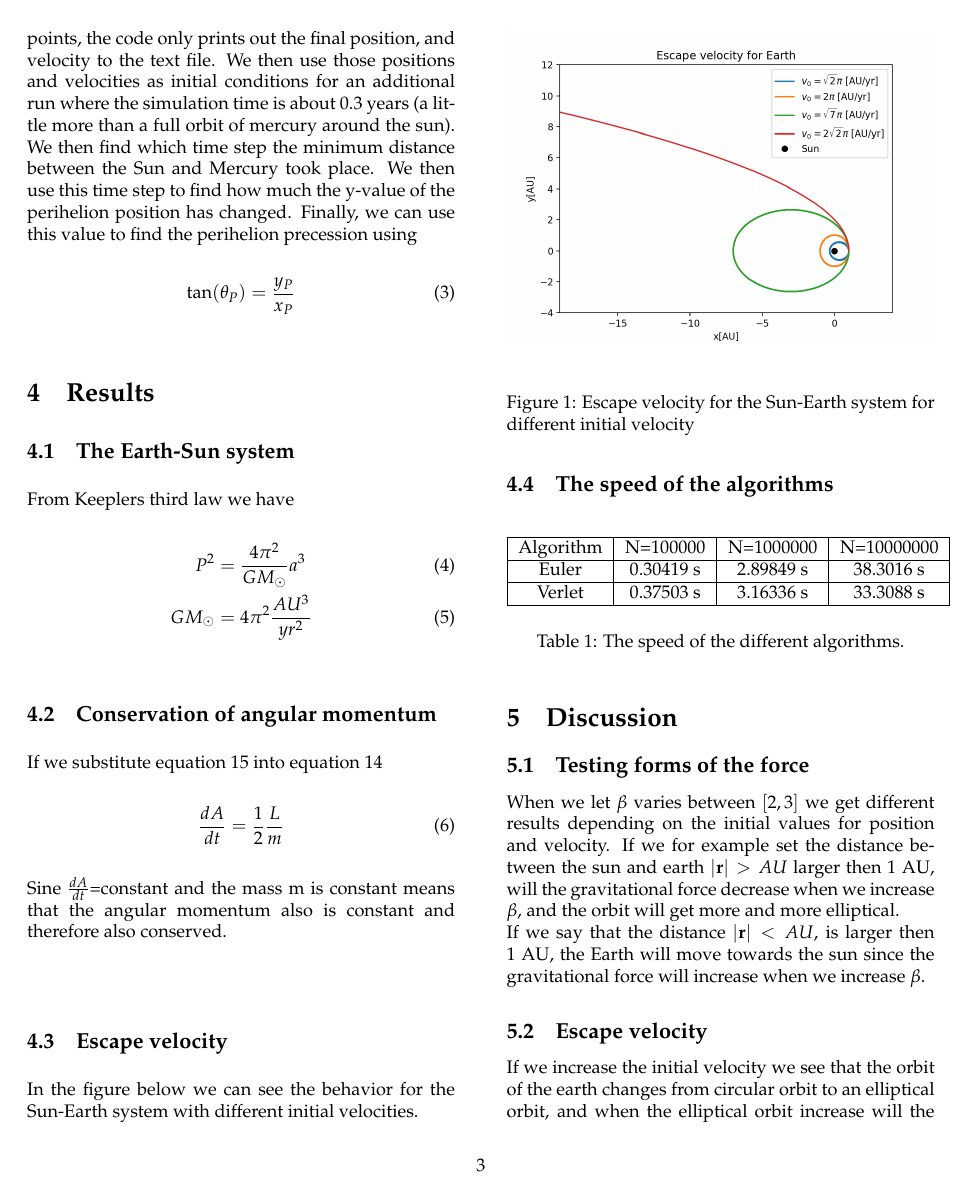
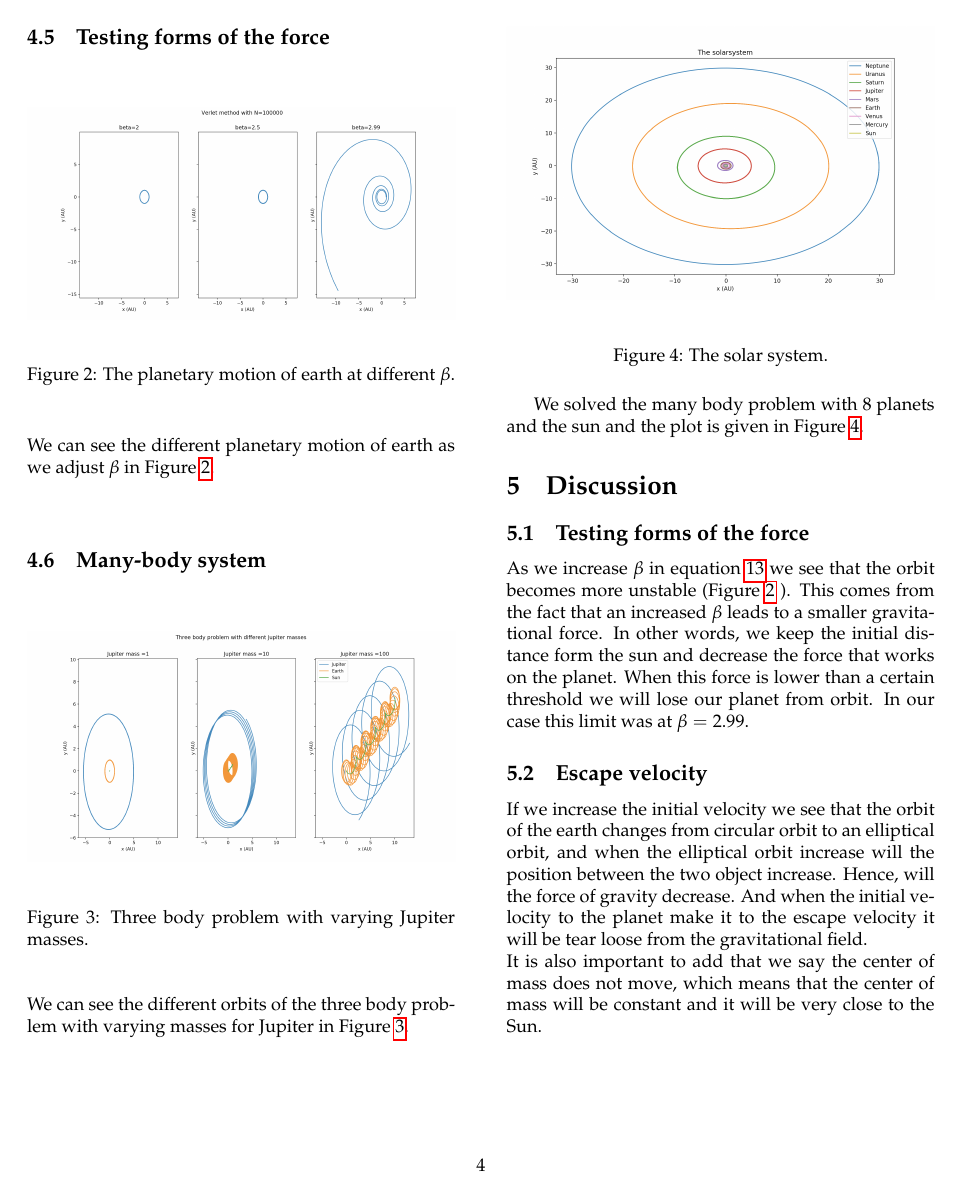
Before and after one commit to Sebamun/FYS3150_Projects, a LaTeX paper (Project3/TEX/Project_3.tex): page 3 of 9 before the commit and page 4 of 9 after it. Compiled offline with pdfLaTeX.

Commit message:
Lagt inn flere resultater og skrevet

```diff
--- a/Project3/TEX/Project_3.tex
+++ b/Project3/TEX/Project_3.tex
@@ -115,24 +136,45 @@ In the figure below we can see the behavior for the Sun-Earth system with differ
 	\label{fig:1bplot}
 \end{figure}
 
-\subsection{The speed of the algorithms}
+\subsection{Testing forms of the force}
 
-\begin{table}[H]
-\begin{center}
-\begin{tabular}{  |c|c|c|c|c|c| } \hline
-Algorithm&N=100000&N=1000000&N=10000000 \\ \hline
-Euler&0.30419 s&2.89849 s&38.3016 s\\ \hline
-Verlet&0.37503 s&3.16336 s &33.3088 s \\ \hline
-\end{tabular}
-\caption{The speed of the different algorithms.}
-\label{tab:Algo_N}
-\end{center}
-\end{table}
+\begin{figure}[H]
+	\centering
+	\includegraphics[width=\linewidth]{Force_beta}
+	\caption{The planetary motion of earth at different $\beta$.}
+	\label{fig:Force_beta}
+\end{figure}
+
+We can see the different planetary motion of earth as we adjust $\beta$ in Figure \ref{fig:Force_beta}.
+
+
+\subsection{Many-body system}
+
+\begin{figure}[H]
+	\centering
+	\includegraphics[width=\linewidth]{Jup_mass}
+	\caption{Three body problem with varying Jupiter masses.}
+	\label{fig:Jup_mass}
+\end{figure}
+
+We can see the different orbits of the three body problem with varying masses for Jupiter in Figure \ref{fig:Jup_mass}.
+
+\begin{figure}[H]
+	\centering
+	\includegraphics[width=\linewidth]{Solar}
+	\caption{The solar system.}
+	\label{fig:Solar}
+\end{figure}
+
+We solved the many body problem with 8 planets and the sun and the plot is given in Figure \ref{fig:Solar}.
 
 \section{Discussion}
 \subsection{Testing forms of the force}
-When we let $\beta$ varies between $[2,3]$ we get different results depending on the initial values for position and velocity. If we for example set the distance between the sun and earth $|\mathbf{r}|>AU$ larger then 1 AU, will the gravitational force decrease when we increase $\beta$, and the orbit will get more and more elliptical. \\
-If we say that the distance $|\mathbf{r}|<AU$, is larger then 1 AU, the Earth will move towards the sun since the gravitational force will increase when we increase $\beta$.
+
+
+As we increase $\beta$ in equation \ref{eq:F_b} we see that the orbit becomes more unstable (Figure \ref{fig:Force_beta} ). This comes from the fact that an increased $\beta$ leads to a smaller gravitational force. In other words, we keep the initial distance form the sun and decrease the force that works on the planet. When this force is lower than a certain threshold we will lose our planet from orbit. In our case this limit was at $\beta=2.99$.
+
+
 \subsection{Escape velocity}
 If we increase the initial velocity we see that the orbit of the earth changes from circular orbit to an elliptical orbit, and when the elliptical orbit increase will the position between the two object increase. Hence, will the force of gravity decrease. And when the initial velocity to the planet make it to the escape velocity it will be tear loose from the gravitational field.\\
 It is also important to add that we say the center of mass does not move, which means that the center of mass will be constant and it will be very close to the Sun.
```
Also changed, not shown: Project3/README.md, Project3/TEX/Force_beta.png (added), Project3/TEX/Jup_mass.png (added), Project3/TEX/Project_3.pdf, Project3/TEX/Solar.png (added), Project3/TEX/Project_3.tex (53 more changed lines), 9 other files.
